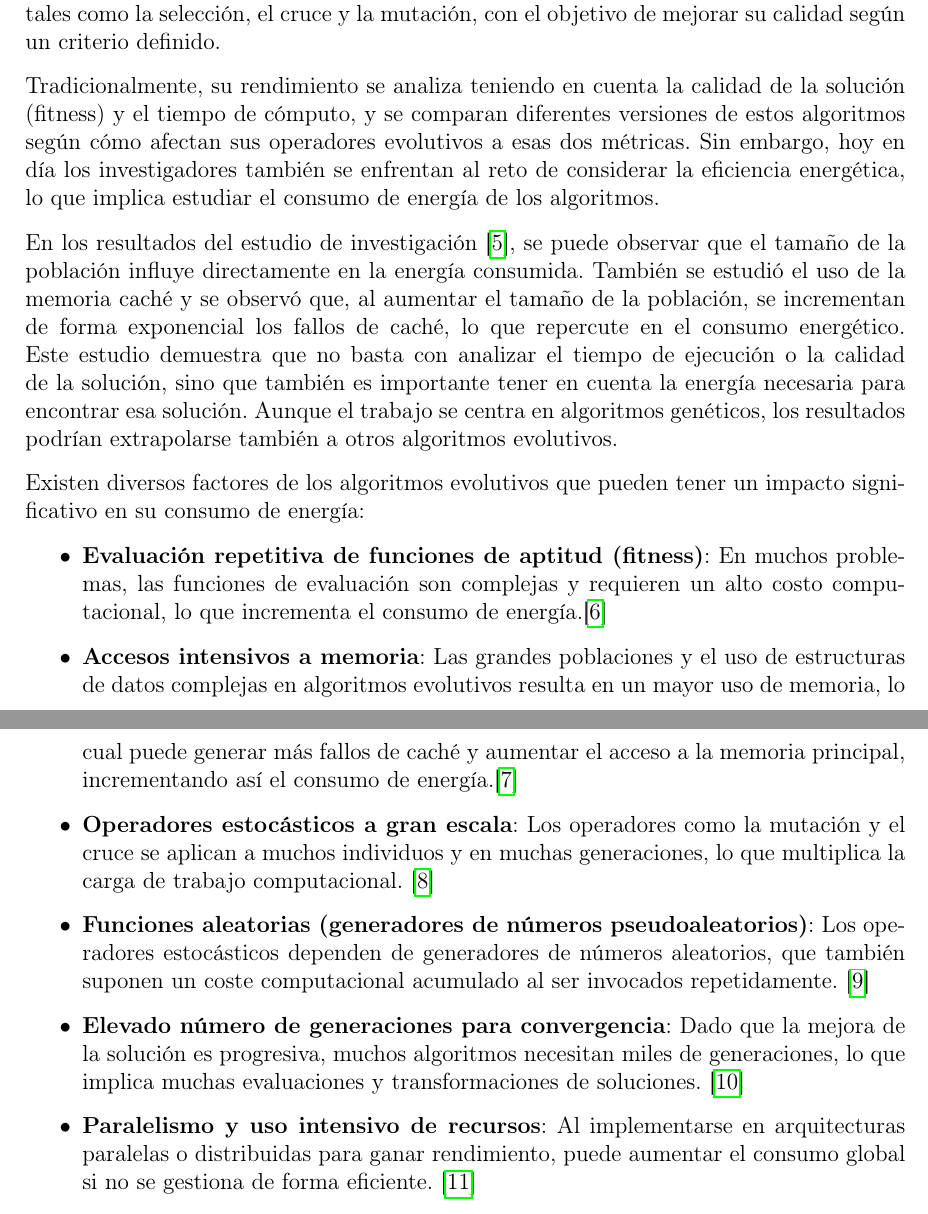
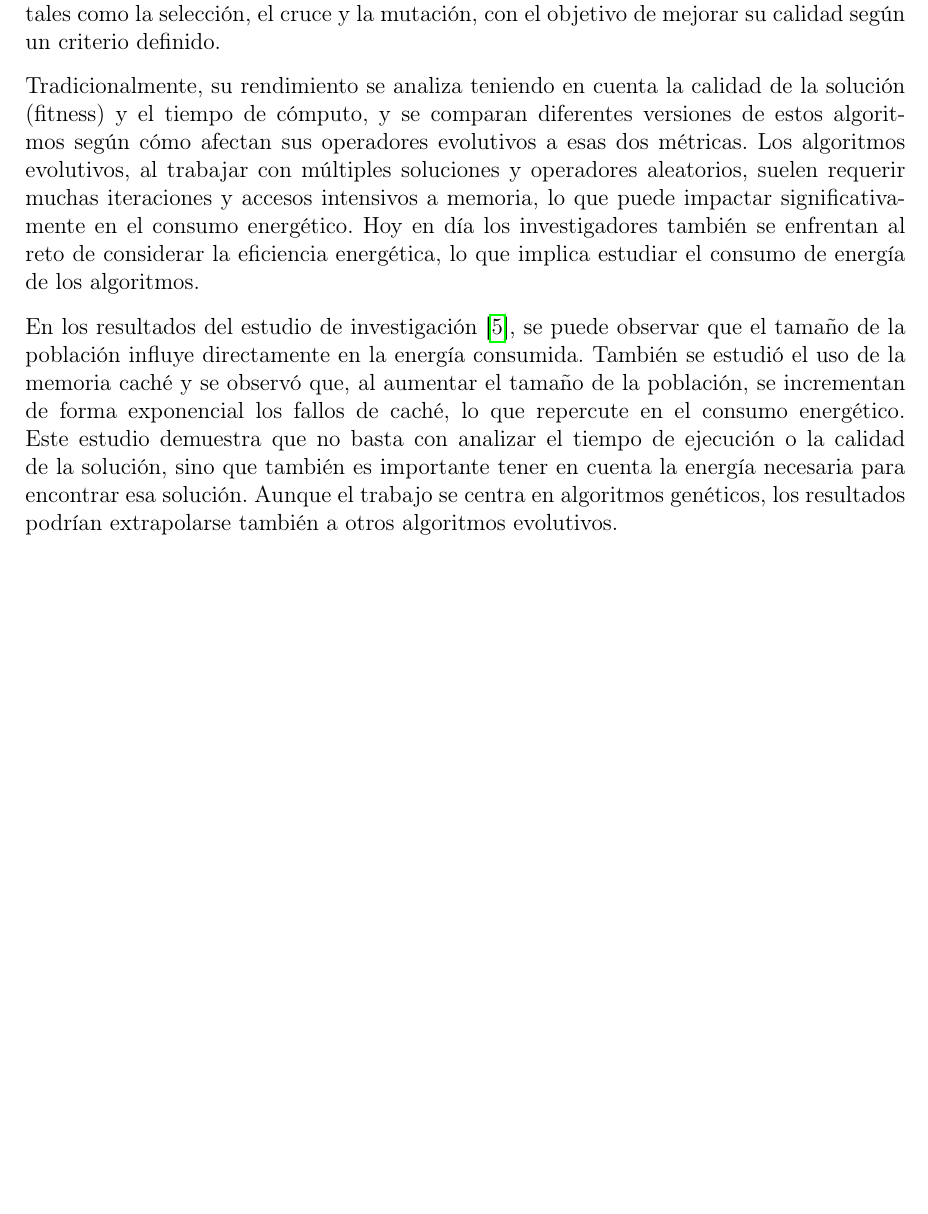
Before and after one commit to rocalbbeb/tfg, a LaTeX book (doc/memoria.tex, which reads doc/introduccion.tex): two parts of pages 4 and 5 of 7 before the commit and part of page 4 of 5 after it, the two joined at a grey line, cut so that both start at the same text, the shorter picture padded with empty space. Compiled offline with pdfLaTeX.

Commit message:
Closes #18. He resumido el texto que había añadido de más en introduccion.tex

```diff
--- a/doc/introduccion.tex
+++ b/doc/introduccion.tex
@@ -18,20 +18,10 @@ Para avanzar hacia esta computación sostenible, resulta esencial identificar la
 
 Los algoritmos evolutivos (EAs) son métodos computacionales que resuelven problemas de búsqueda y optimización inspirándose en los procesos de evolución natural, como la selección natural, la reproducción y la mutación, para encontrar soluciones aproximadas a problemas complejos. Estos algoritmos operan sobre una población de soluciones candidatas que evolucionan iterativamente mediante operadores biológicamente inspirados, tales como la selección, el cruce y la mutación, con el objetivo de mejorar su calidad según un criterio definido.
 
-Tradicionalmente, su rendimiento se analiza teniendo en cuenta la calidad de la solución (fitness) y el tiempo de cómputo, y se comparan diferentes versiones de estos algoritmos según cómo afectan sus operadores evolutivos a esas dos métricas. Sin embargo, hoy en día los investigadores también se enfrentan al reto de considerar la eficiencia energética, lo que implica estudiar el consumo de energía de los algoritmos.
+Tradicionalmente, su rendimiento se analiza teniendo en cuenta la calidad de la solución (fitness) y el tiempo de cómputo, y se comparan diferentes versiones de estos algoritmos según cómo afectan sus operadores evolutivos a esas dos métricas. Los algoritmos evolutivos, al trabajar con múltiples soluciones y operadores aleatorios, suelen requerir muchas iteraciones y accesos intensivos a memoria, lo que puede impactar significativamente en el consumo energético. Hoy en día los investigadores también se enfrentan al reto de considerar la eficiencia energética, lo que implica estudiar el consumo de energía de los algoritmos.
 
 En los resultados del estudio de investigación \cite{diaz2022population}, se puede observar que el tamaño de la población influye directamente en la energía consumida. También se estudió el uso de la memoria caché y se observó que, al aumentar el tamaño de la población, se incrementan de forma exponencial los fallos de caché, lo que repercute en el consumo energético. Este estudio demuestra que no basta con analizar el tiempo de ejecución o la calidad de la solución, sino que también es importante tener en cuenta la energía necesaria para encontrar esa solución. Aunque el trabajo se centra en algoritmos genéticos, los resultados podrían extrapolarse también a otros algoritmos evolutivos.
 
-Existen diversos factores de los algoritmos evolutivos que pueden tener un impacto significativo en su consumo de energía:
-
-\begin{itemize}
-    \item \textbf{Evaluación repetitiva de funciones de aptitud (fitness)}: En muchos problemas, las funciones de evaluación son complejas y requieren un alto costo computacional, lo que incrementa el consumo de energía.\cite{pillai2018genetic}
-    \item \textbf{Accesos intensivos a memoria}: Las grandes poblaciones y el uso de estructuras de datos complejas en algoritmos evolutivos resulta en un mayor uso de memoria, lo cual puede generar más fallos de caché y aumentar el acceso a la memoria principal, incrementando así el consumo de energía.\cite{diaz2023multi}
-    \item \textbf{Operadores estocásticos a gran escala}: Los operadores como la mutación y el cruce se aplican a muchos individuos y en muchas generaciones, lo que multiplica la carga de trabajo computacional. \cite{mendoza2017stochastic}
-    \item \textbf{Funciones aleatorias (generadores de números pseudoaleatorios)}: Los operadores estocásticos dependen de generadores de números aleatorios, que también suponen un coste computacional acumulado al ser invocados repetidamente. \cite{jamil2022analyzing}
-    \item \textbf{Elevado número de generaciones para convergencia}: Dado que la mejora de la solución es progresiva, muchos algoritmos necesitan miles de generaciones, lo que implica muchas evaluaciones y transformaciones de soluciones. \cite{diaz2021population}
-    \item \textbf{Paralelismo y uso intensivo de recursos}: Al implementarse en arquitecturas paralelas o distribuidas para ganar rendimiento, puede aumentar el consumo global si no se gestiona de forma eficiente. \cite{medeiros2020distributed}
-\end{itemize}
 
 %\section{Preguntas de investigación}
 
```
